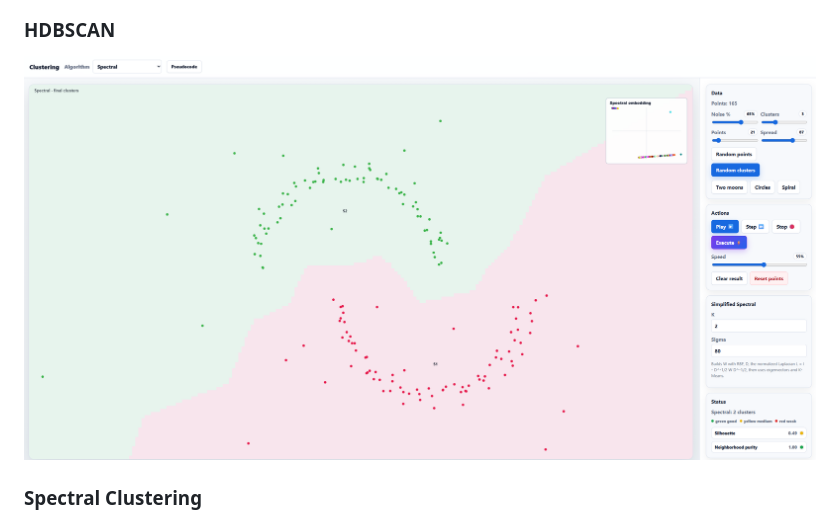
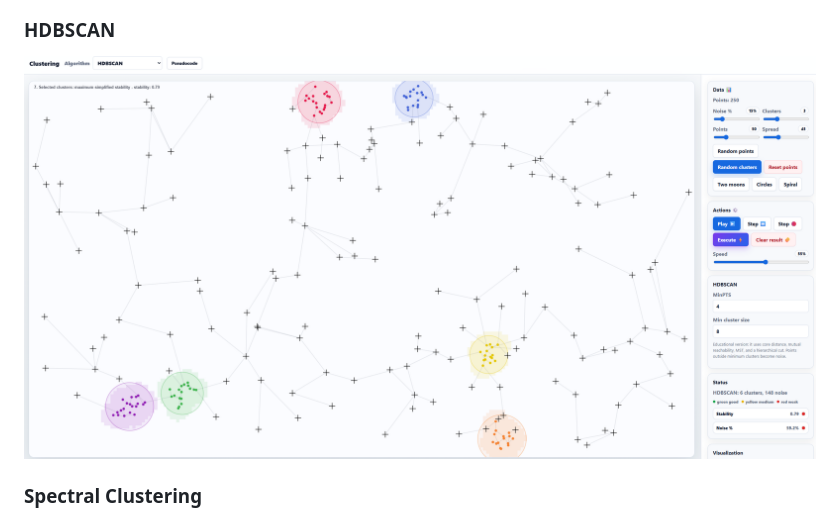
Before and after one commit to marcomariani98/clustering-playground, a Markdown page: README.md, the part around the change. GitHub-like rendering; pictures changed too: imgs/hdbscan.png (added).

Commit message:
fixed image
sorry i made a typo

```diff
--- a/README.md
+++ b/README.md
@@ -45,7 +45,7 @@ The project can be run directly in the browser through GitHub Pages.
 ![MeanShift](imgs/meanshift.png)
 
 ### HDBSCAN
-![Spectral](imgs/spectral.png)
+![Spectral](imgs/hdbscan.png)
 
 ### Spectral Clustering
 ![Spectral](imgs/spectral.png)
```
